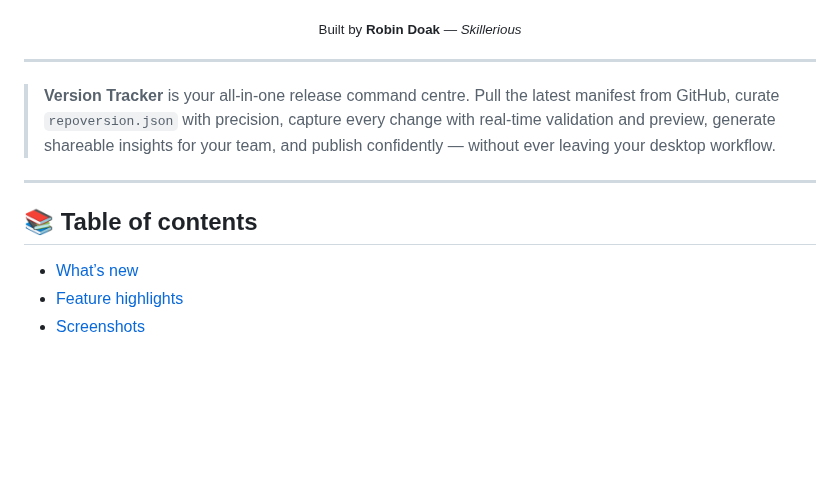
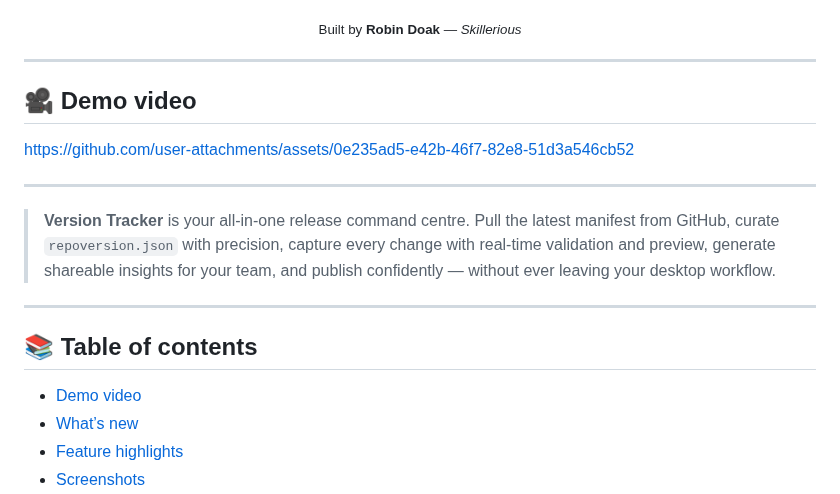
Before and after one commit to skillerious/Version-Tracker-Editor, a Markdown page: README.md, the part around one of its changes. Rendered like a GitHub page; blank space fills up the shorter version.

Commit message:
Refactor README.md for clarity and formatting
Updated README.md to improve formatting and clarity, including demo video section and various text corrections.

```diff
--- a/README.md
+++ b/README.md
@@ -32,12 +28,22 @@ ter">
 
 ---
 
-> **Version Tracker** is your all‑in‑one release command centre. Pull the latest manifest from GitHub, curate <code>repoversion.json</code> with precision, capture every change with real‑time validation and preview, generate shareable insights for your team, and publish confidently — without ever leaving your desktop workflow.
+## 🎥 Demo video
+
+
+
+https://github.com/user-attachments/assets/0e235ad5-e42b-46f7-82e8-51d3a546cb52
+
+
+---
+
+> **Version Tracker** is your all-in-one release command centre. Pull the latest manifest from GitHub, curate <code>repoversion.json</code> with precision, capture every change with real-time validation and preview, generate shareable insights for your team, and publish confidently — without ever leaving your desktop workflow.
 
 ---
 
 ## 📚 Table of contents
 
+- [Demo video](#-demo-video)
 - [What’s new](#-whats-new)
 - [Feature highlights](#-feature-highlights)
 - [Screenshots](#-screenshots)
```
Also changed, not shown: other parts of README.md (+18 -22 lines).
